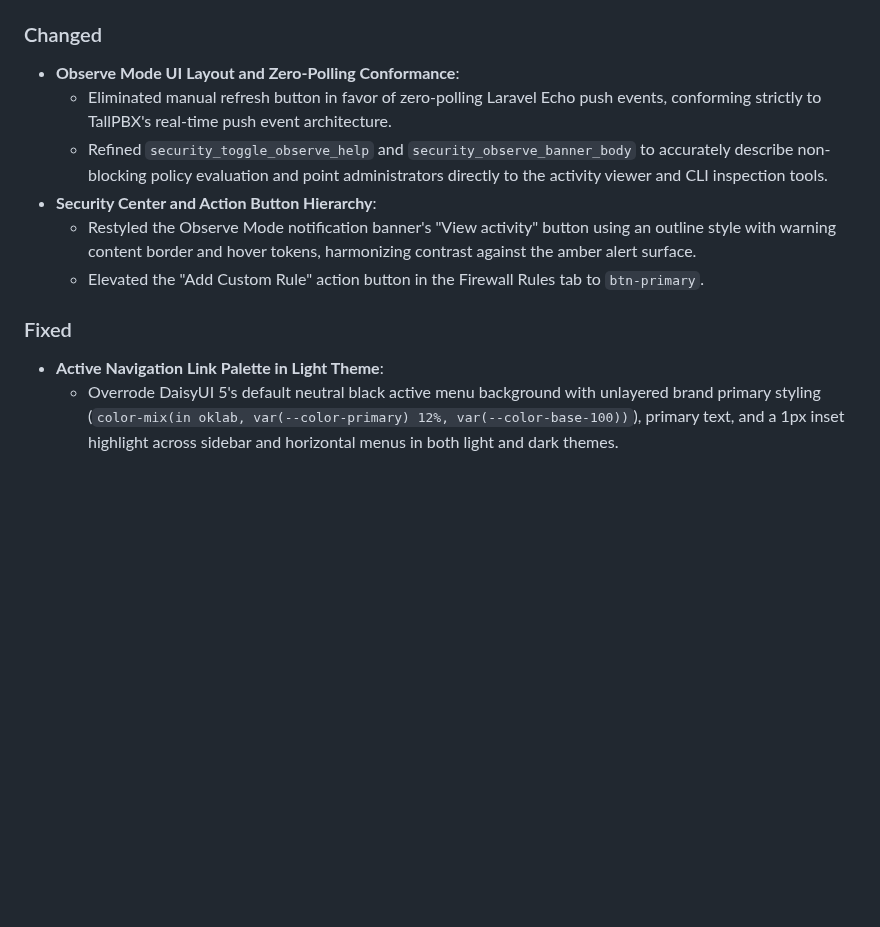
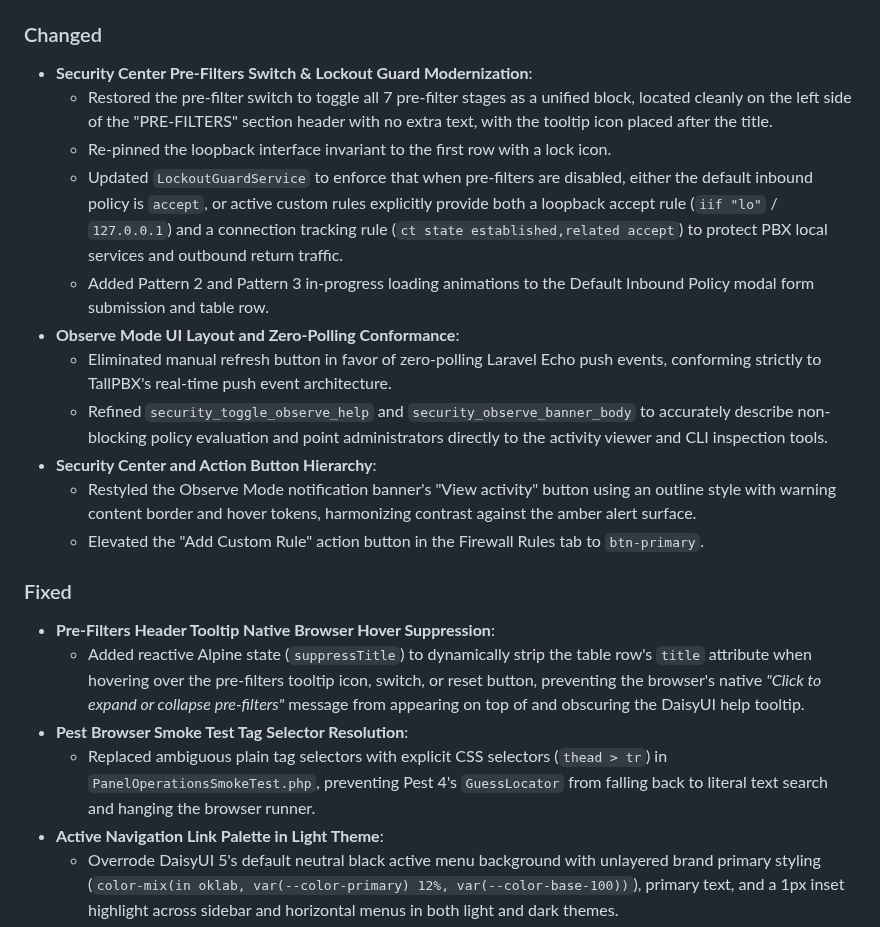
Before and after one commit to tallpbx/tallpbx, a Markdown page: CHANGELOG.md, the part around the change. Rendered like a GitHub page; blank space fills up the shorter version.

```diff
--- a/CHANGELOG.md
+++ b/CHANGELOG.md
@@ -21,6 +21,11 @@ and this project adheres to [Semantic Versioning](https://semver.org/spec/v2.0.0
   - Added comprehensive "Testing Firewall Policies with Observe Mode" documentation across `docs/operations.md`, `docs/security-architecture.md`, and `docs/ui-tour.md`.
 
 ### Changed
+- **Security Center Pre-Filters Switch & Lockout Guard Modernization**:
+  - Restored the pre-filter switch to toggle all 7 pre-filter stages as a unified block, located cleanly on the left side of the "PRE-FILTERS" section header with no extra text, with the tooltip icon placed after the title.
+  - Re-pinned the loopback interface invariant to the first row with a lock icon.
+  - Updated `LockoutGuardService` to enforce that when pre-filters are disabled, either the default inbound policy is `accept`, or active custom rules explicitly provide both a loopback accept rule (`iif "lo"` / `127.0.0.1`) and a connection tracking rule (`ct state established,related accept`) to protect PBX local services and outbound return traffic.
+  - Added Pattern 2 and Pattern 3 in-progress loading animations to the Default Inbound Policy modal form submission and table row.
 - **Observe Mode UI Layout and Zero-Polling Conformance**:
   - Eliminated manual refresh button in favor of zero-polling Laravel Echo push events, conforming strictly to TallPBX's real-time push event architecture.
   - Refined `security_toggle_observe_help` and `security_observe_banner_body` to accurately describe non-blocking policy evaluation and point administrators directly to the activity viewer and CLI inspection tools.
@@ -29,6 +34,10 @@ and this project adheres to [Semantic Versioning](https://semver.org/spec/v2.0.0
   - Elevated the "Add Custom Rule" action button in the Firewall Rules tab to `btn-primary`.
 
 ### Fixed
+- **Pre-Filters Header Tooltip Native Browser Hover Suppression**:
+  - Added reactive Alpine state (`suppressTitle`) to dynamically strip the table row's `title` attribute when hovering over the pre-filters tooltip icon, switch, or reset button, preventing the browser's native *"Click to expand or collapse pre-filters"* message from appearing on top of and obscuring the DaisyUI help tooltip.
+- **Pest Browser Smoke Test Tag Selector Resolution**:
+  - Replaced ambiguous plain tag selectors with explicit CSS selectors (`thead > tr`) in `PanelOperationsSmokeTest.php`, preventing Pest 4's `GuessLocator` from falling back to literal text search and hanging the browser runner.
 - **Active Navigation Link Palette in Light Theme**:
   - Overrode DaisyUI 5's default neutral black active menu background with unlayered brand primary styling (`color-mix(in oklab, var(--color-primary) 12%, var(--color-base-100))`), primary text, and a 1px inset highlight across sidebar and horizontal menus in both light and dark themes.
 
```
Also changed, not shown: docs/security-architecture.md (+6 -5 lines), docs/ui-tour.md (+3 -3 lines), docs/images/security-dashboard-full.png, 14 other files.
